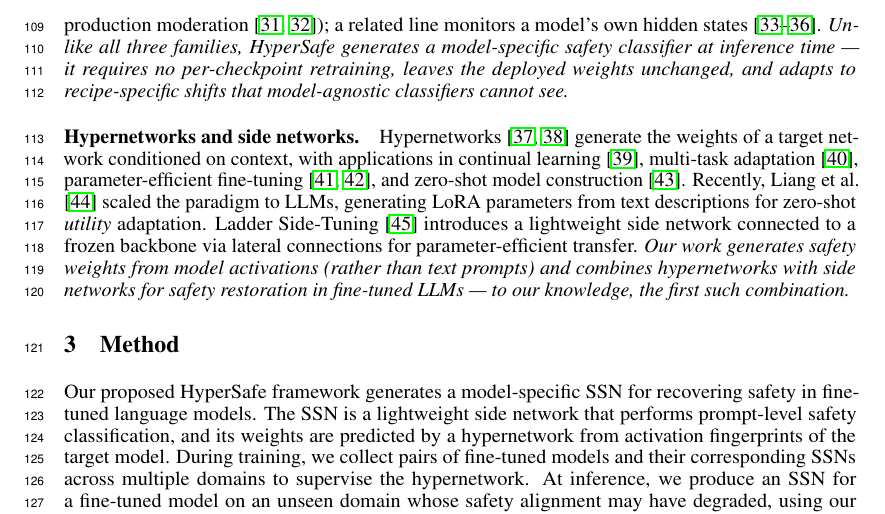
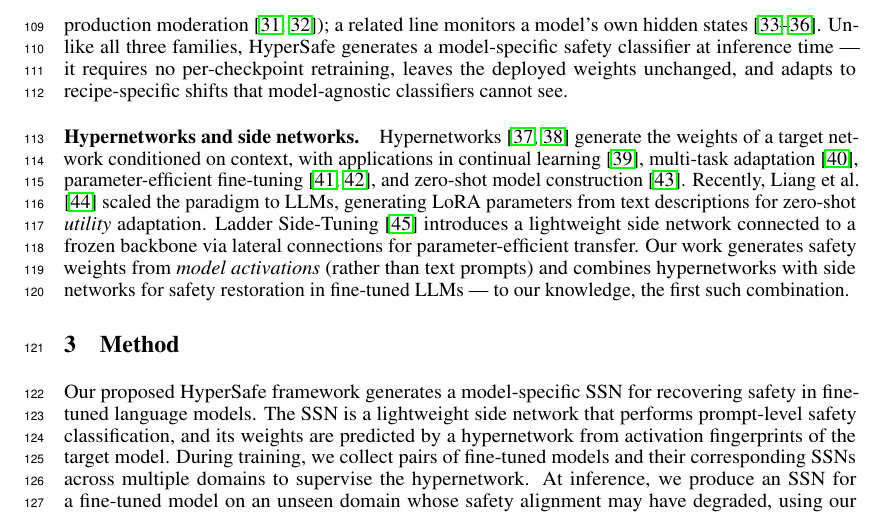
Before and after one commit to nokronim/Remedy-your-damaged-safety-alignment-at-only-inference-cost, a LaTeX paper (neurips_2026.tex, which reads sec/2_related_works.tex): part of page 4 of 25, cut so that both start at the same text. Compiled offline with pdfLaTeX.

Commit message:
Updates from Overleaf

```diff
--- a/sec/2_related_works.tex
+++ b/sec/2_related_works.tex
@@ -5,7 +5,7 @@
 Modern LLMs acquire safety alignment through supervised fine-tuning on curated demonstration data~\cite{ouyang2022training, bai2022training}, reinforcement learning from human feedback~\cite{stiennon2020summarization, christiano2017deep}, Constitutional AI~\cite{bai2022constitutional}, and direct preference optimization~\cite{rafailov2023dpo}, producing aligned models such as LLaMA-3-Instruct~\cite{dubey2024llama} and Qwen2-Instruct~\cite{yang2024qwen2}. However, this alignment is shallow: \citet{qi2025safety} show that refusal behavior is encoded in only a few token positions, and \citet{wei2024assessing} find that safety lives in low-rank subspaces that adversarial fine-tuning can easily traverse. \citet{qi2024finetuning} first demonstrated that fine-tuning aligned LLMs --- even on benign data --- compromises safety, an effect later confirmed across architectures, scales, and PEFT recipes~\cite{fraser2025finetuninglowers, lermen2024lora, zhan2024removing}. {Rather than proposing a new alignment recipe, our work focuses on recovering safety after fine-tuning has degraded it.}
 
 \paragraph{Defenses against fine-tuning-induced safety degradation.}
-Existing defenses fall into three families. \emph{Fine-tuning-stage methods} modify the optimization process during fine-tuning (Lisa~\cite{huang2024lisa}, Vaccine~\cite{yi2024vaccine}, RepNoise~\cite{rosati2024representation}, SafeInstr~\cite{bianchi2024safetytuned}, Constrained-SFT~\cite{qi2025safety}, Booster~\cite{huang2024booster}). \emph{Post-fine-tuning weight-modification methods} edit a deployed checkpoint by projection or arithmetic on its weights (Safe LoRA~\cite{hsu2024safe}, OneShot SFT~\cite{zhang2026safety}, Task Arithmetic~\cite{ilharco2023task, yadav2023ties}, RESTA~\cite{bhardwaj2024resta}, backdoor-enhanced alignment~\cite{wang2024backdooralignment}). \emph{Model-agnostic external classifiers} filter inputs/outputs without inspecting the target model (Llama Guard~\cite{inan2023llama}, ShieldGemma~\cite{zeng2024shieldgemma}, WildGuard~\cite{han2024wildguard}, AEGIS~\cite{ghosh2024aegis}, Granite Guardian~\cite{padhi2024granite}, production moderation~\cite{markov2023moderation, lees2022newgeneration}); a related line monitors a model's own hidden states~\cite{jiang2025hiddendetect, azaria2023internal, arditi2024refusal, zou2023representation}. \emph{Unlike all three families, \method{} generates a model-specific safety classifier at inference time --- it requires no per-checkpoint retraining, leaves the deployed weights unchanged, and adapts to recipe-specific shifts that model-agnostic classifiers cannot see.}
+Existing defenses fall into three families. {Fine-tuning-stage methods} modify the optimization process during fine-tuning (Lisa~\cite{huang2024lisa}, Vaccine~\cite{yi2024vaccine}, RepNoise~\cite{rosati2024representation}, SafeInstr~\cite{bianchi2024safetytuned}, Constrained-SFT~\cite{qi2025safety}, Booster~\cite{huang2024booster}). \emph{Post-fine-tuning weight-modification methods} edit a deployed checkpoint by projection or arithmetic on its weights (Safe LoRA~\cite{hsu2024safe}, OneShot SFT~\cite{zhang2026safety}, Task Arithmetic~\cite{ilharco2023task, yadav2023ties}, RESTA~\cite{bhardwaj2024resta}, backdoor-enhanced alignment~\cite{wang2024backdooralignment}). \emph{Model-agnostic external classifiers} filter inputs/outputs without inspecting the target model (Llama Guard~\cite{inan2023llama}, ShieldGemma~\cite{zeng2024shieldgemma}, WildGuard~\cite{han2024wildguard}, AEGIS~\cite{ghosh2024aegis}, Granite Guardian~\cite{padhi2024granite}, production moderation~\cite{markov2023moderation, lees2022newgeneration}); a related line monitors a model's own hidden states~\cite{jiang2025hiddendetect, azaria2023internal, arditi2024refusal, zou2023representation}. {Unlike all three families, \method{} generates a model-specific safety classifier at inference time --- it requires no per-checkpoint retraining, leaves the deployed weights unchanged, and adapts to recipe-specific shifts that model-agnostic classifiers cannot see.}
 
 \paragraph{Hypernetworks and side networks.}
-Hypernetworks~\cite{ha2017hypernetworks, chauhan2024brief} generate the weights of a target network conditioned on context, with applications in continual learning~\cite{vonoswald2020continual}, multi-task adaptation~\cite{navon2023equivariant}, parameter-efficient fine-tuning~\cite{phang2023hypertuning, mahabadi2021parameterefficient}, and zero-shot model construction~\cite{knyazev2021graphhypernet}. Recently, \citet{liang2025dragdrop} scaled the paradigm to LLMs, generating LoRA parameters from text descriptions for zero-shot \emph{utility} adaptation. Ladder Side-Tuning~\cite{sung2022lst} introduces a lightweight side network connected to a frozen backbone via lateral connections for parameter-efficient transfer. \emph{Our work generates safety weights from \textit{model activations} (rather than text prompts) and combines hypernetworks with side networks for safety restoration in fine-tuned LLMs --- to our knowledge, the first such combination.}
+Hypernetworks~\cite{ha2017hypernetworks, chauhan2024brief} generate the weights of a target network conditioned on context, with applications in continual learning~\cite{vonoswald2020continual}, multi-task adaptation~\cite{navon2023equivariant}, parameter-efficient fine-tuning~\cite{phang2023hypertuning, mahabadi2021parameterefficient}, and zero-shot model construction~\cite{knyazev2021graphhypernet}. Recently, \citet{liang2025dragdrop} scaled the paradigm to LLMs, generating LoRA parameters from text descriptions for zero-shot \emph{utility} adaptation. Ladder Side-Tuning~\cite{sung2022lst} introduces a lightweight side network connected to a frozen backbone via lateral connections for parameter-efficient transfer. {Our work generates safety weights from \textit{model activations} (rather than text prompts) and combines hypernetworks with side networks for safety restoration in fine-tuned LLMs --- to our knowledge, the first such combination.}
```
